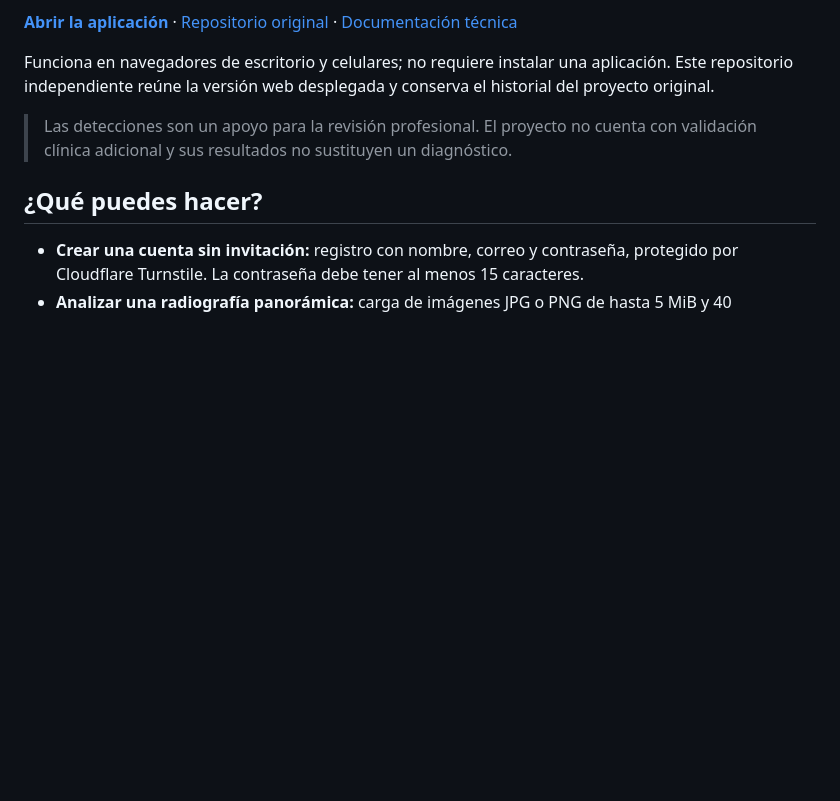
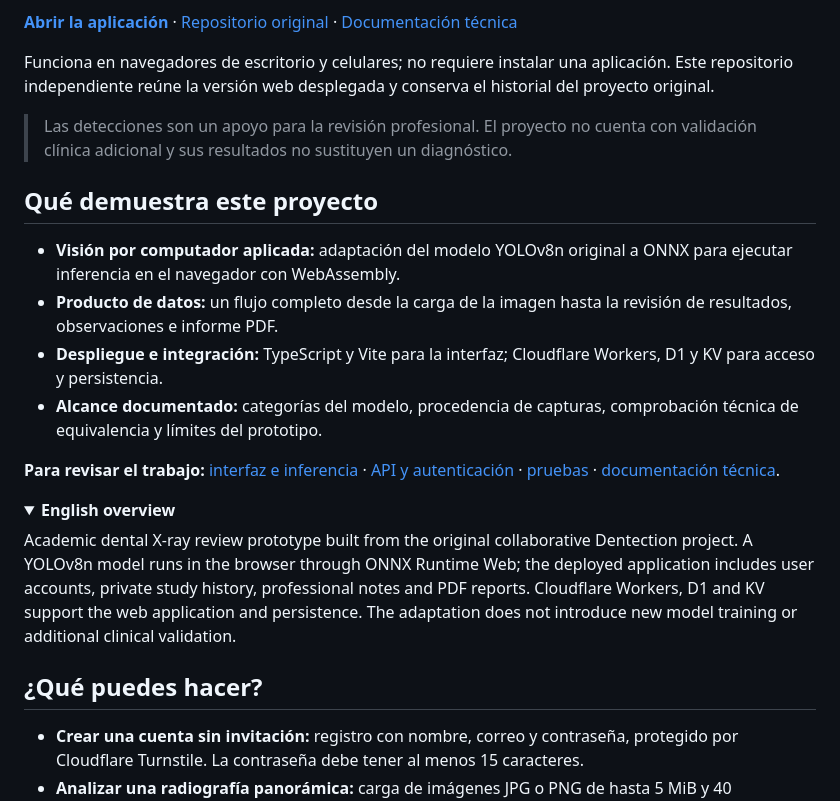
Before and after one commit to natam226/Dentection-Deployed, a Markdown page: README.md, the part around one of its changes. Rendered like a GitHub page; folded sections open; blank space fills up the shorter version.

Commit message:
docs: highlight browser inference and deployed product architecture

```diff
--- a/README.md
+++ b/README.md
@@ -9,3 +9,18 @@ Dentection es un prototipo académico dirigido a profesionales de salud oral. Pe
 Funciona en navegadores de escritorio y celulares; no requiere instalar una aplicación. Este repositorio independiente reúne la versión web desplegada y conserva el historial del proyecto original.
 
 > Las detecciones son un apoyo para la revisión profesional. El proyecto no cuenta con validación clínica adicional y sus resultados no sustituyen un diagnóstico.
+
+## Qué demuestra este proyecto
+
+- **Visión por computador aplicada:** adaptación del modelo YOLOv8n original a ONNX para ejecutar inferencia en el navegador con WebAssembly.
+- **Producto de datos:** un flujo completo desde la carga de la imagen hasta la revisión de resultados, observaciones e informe PDF.
+- **Despliegue e integración:** TypeScript y Vite para la interfaz; Cloudflare Workers, D1 y KV para acceso y persistencia.
+- **Alcance documentado:** categorías del modelo, procedencia de capturas, comprobación técnica de equivalencia y límites del prototipo.
+
+**Para revisar el trabajo:** [interfaz e inferencia](web/src/) · [API y autenticación](web/worker/) · [pruebas](web/tests/) · [documentación técnica](web/README.md).
+
+<details>
+<summary><b>English overview</b></summary>
+
+Academic dental X-ray review prototype built from the original collaborative Dentection project. A YOLOv8n model runs in the browser through ONNX Runtime Web; the deployed application includes user accounts, private study history, professional notes and PDF reports. Cloudflare Workers, D1 and KV support the web application and persistence. The adaptation does not introduce new model training or additional clinical validation.
+
```
Also changed, not shown: other parts of README.md (+1 -0 lines).
